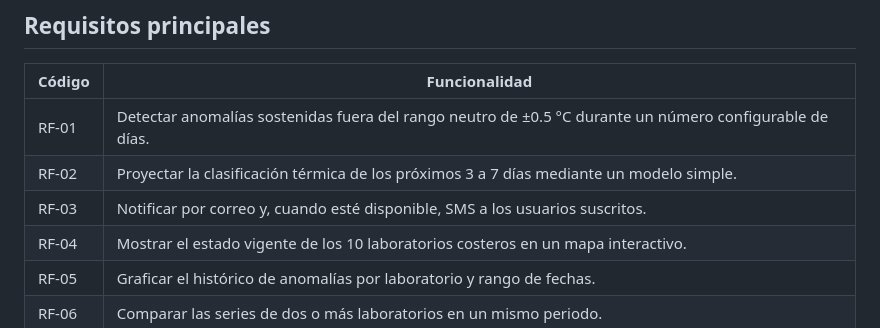
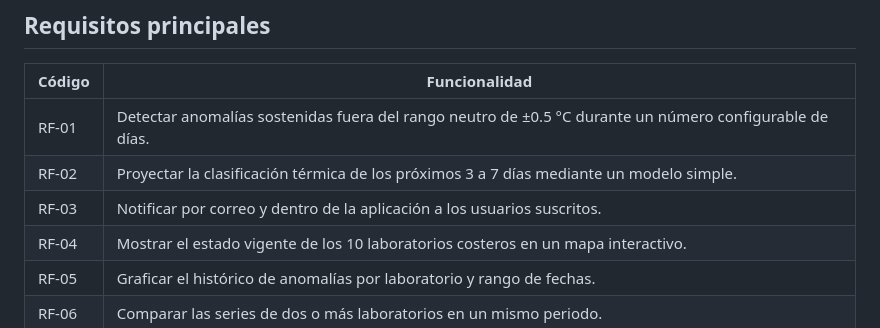
Before and after one commit to Miguel777-rgb/Proyecto_Calidad_de_Software, a Markdown page: README.md, the part around one of its changes. Drawn GitHub-style.

```diff
--- a/README.md
+++ b/README.md
@@ -22,7 +22,7 @@ OLA es una herramienta complementaria. No reemplaza los boletines técnicos de I
 |---|---|
 | RF-01 | Detectar anomalías sostenidas fuera del rango neutro de ±0.5 °C durante un número configurable de días. |
 | RF-02 | Proyectar la clasificación térmica de los próximos 3 a 7 días mediante un modelo simple. |
-| RF-03 | Notificar por correo y, cuando esté disponible, SMS a los usuarios suscritos. |
+| RF-03 | Notificar por correo y dentro de la aplicación a los usuarios suscritos. |
 | RF-04 | Mostrar el estado vigente de los 10 laboratorios costeros en un mapa interactivo. |
 | RF-05 | Graficar el histórico de anomalías por laboratorio y rango de fechas. |
 | RF-06 | Comparar las series de dos o más laboratorios en un mismo periodo. |
```
Also changed, not shown: other parts of README.md (+1 -1 lines), backend/README.md (+41 -0 lines), docs/requisitos.md (+6 -5 lines).
